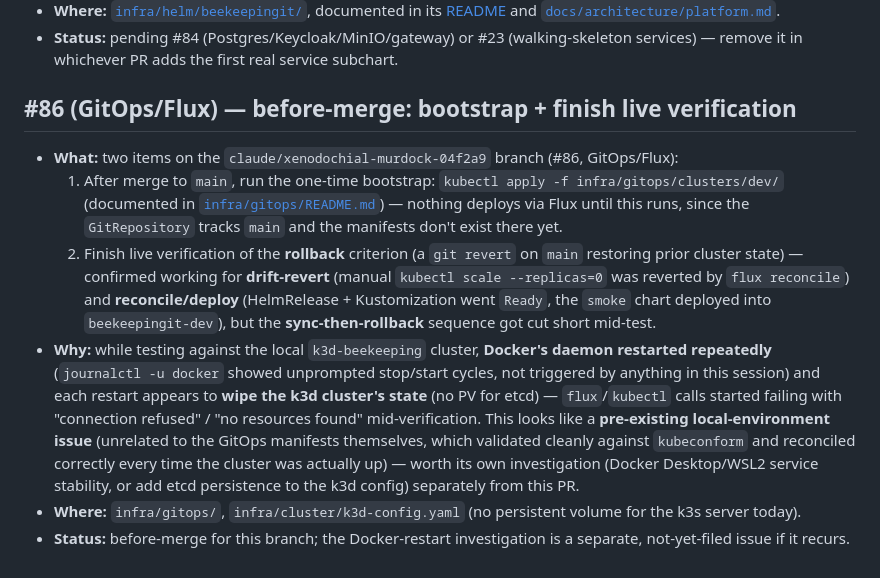
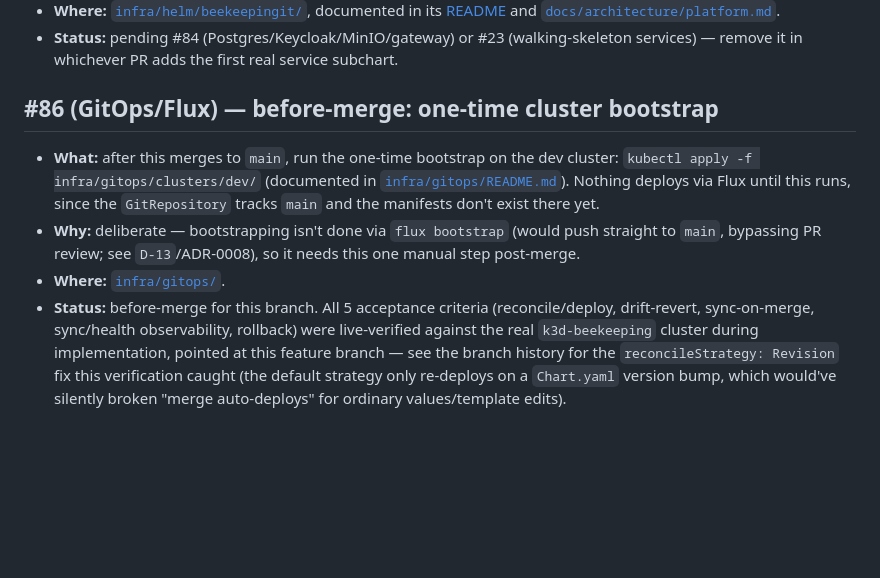
Before and after one commit to TiagoJVO/beekeepingit, a Markdown page: FOLLOWUPS.md, the part around the change. Rendered like a GitHub page; blank space fills up the shorter version.

Commit message:
docs(followups): #86 GitOps — trim to the one remaining before-merge item
All 5 acceptance criteria (reconcile/deploy, drift-revert, sync-on-merge,
sync/health observability, rollback) were live-verified against the real
dev cluster. Only the post-merge kubectl-apply bootstrap step remains.

```diff
--- a/FOLLOWUPS.md
+++ b/FOLLOWUPS.md
@@ -31,28 +31,18 @@
 - **Status:** pending #84 (Postgres/Keycloak/MinIO/gateway) or #23 (walking-skeleton services) —
   remove it in whichever PR adds the first real service subchart.
 
-## #86 (GitOps/Flux) — before-merge: bootstrap + finish live verification
+## #86 (GitOps/Flux) — before-merge: one-time cluster bootstrap
 
-- **What:** two items on the `claude/xenodochial-murdock-04f2a9` branch (#86, GitOps/Flux):
-  1. After merge to `main`, run the one-time bootstrap:
-     `kubectl apply -f infra/gitops/clusters/dev/` (documented in
-     [`infra/gitops/README.md`](infra/gitops/README.md)) — nothing deploys via Flux until this
-     runs, since the `GitRepository` tracks `main` and the manifests don't exist there yet.
-  2. Finish live verification of the **rollback** criterion (a `git revert` on `main` restoring
-     prior cluster state) — confirmed working for **drift-revert** (manual `kubectl scale
-     --replicas=0` was reverted by `flux reconcile`) and **reconcile/deploy** (HelmRelease +
-     Kustomization went `Ready`, the `smoke` chart deployed into `beekeepingit-dev`), but the
-     **sync-then-rollback** sequence got cut short mid-test.
-- **Why:** while testing against the local `k3d-beekeeping` cluster, **Docker's daemon
-  restarted repeatedly** (`journalctl -u docker` showed unprompted stop/start cycles, not
-  triggered by anything in this session) and each restart appears to **wipe the k3d cluster's
-  state** (no PV for etcd) — `flux`/`kubectl` calls started failing with "connection refused" /
-  "no resources found" mid-verification. This looks like a **pre-existing local-environment
-  issue** (unrelated to the GitOps manifests themselves, which validated cleanly against
-  `kubeconform` and reconciled correctly every time the cluster was actually up) — worth
-  its own investigation (Docker Desktop/WSL2 service stability, or add etcd persistence to the
-  k3d config) separately from this PR.
-- **Where:** `infra/gitops/`, `infra/cluster/k3d-config.yaml` (no persistent volume for the k3s
-  server today).
-- **Status:** before-merge for this branch; the Docker-restart investigation is a separate,
-  not-yet-filed issue if it recurs.
+- **What:** after this merges to `main`, run the one-time bootstrap on the dev cluster:
+  `kubectl apply -f infra/gitops/clusters/dev/` (documented in
+  [`infra/gitops/README.md`](infra/gitops/README.md)). Nothing deploys via Flux until this runs,
+  since the `GitRepository` tracks `main` and the manifests don't exist there yet.
+- **Why:** deliberate — bootstrapping isn't done via `flux bootstrap` (would push straight to
+  `main`, bypassing PR review; see `D-13`/ADR-0008), so it needs this one manual step post-merge.
+- **Where:** [`infra/gitops/`](infra/gitops/).
+- **Status:** before-merge for this branch. All 5 acceptance criteria (reconcile/deploy,
+  drift-revert, sync-on-merge, sync/health observability, rollback) were live-verified against
+  the real `k3d-beekeeping` cluster during implementation, pointed at this feature branch — see
+  the branch history for the `reconcileStrategy: Revision` fix this verification caught (the
+  default strategy only re-deploys on a `Chart.yaml` version bump, which would've silently
+  broken "merge auto-deploys" for ordinary values/template edits).
```
